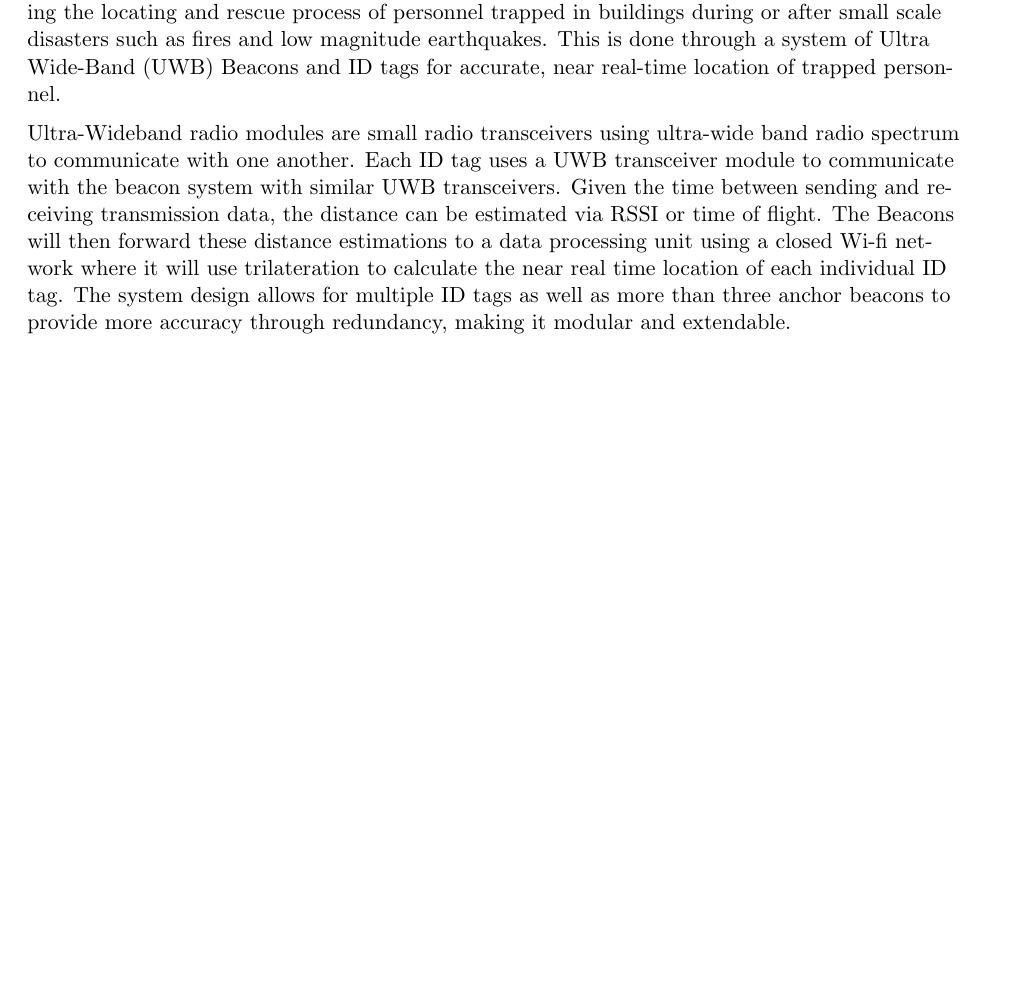
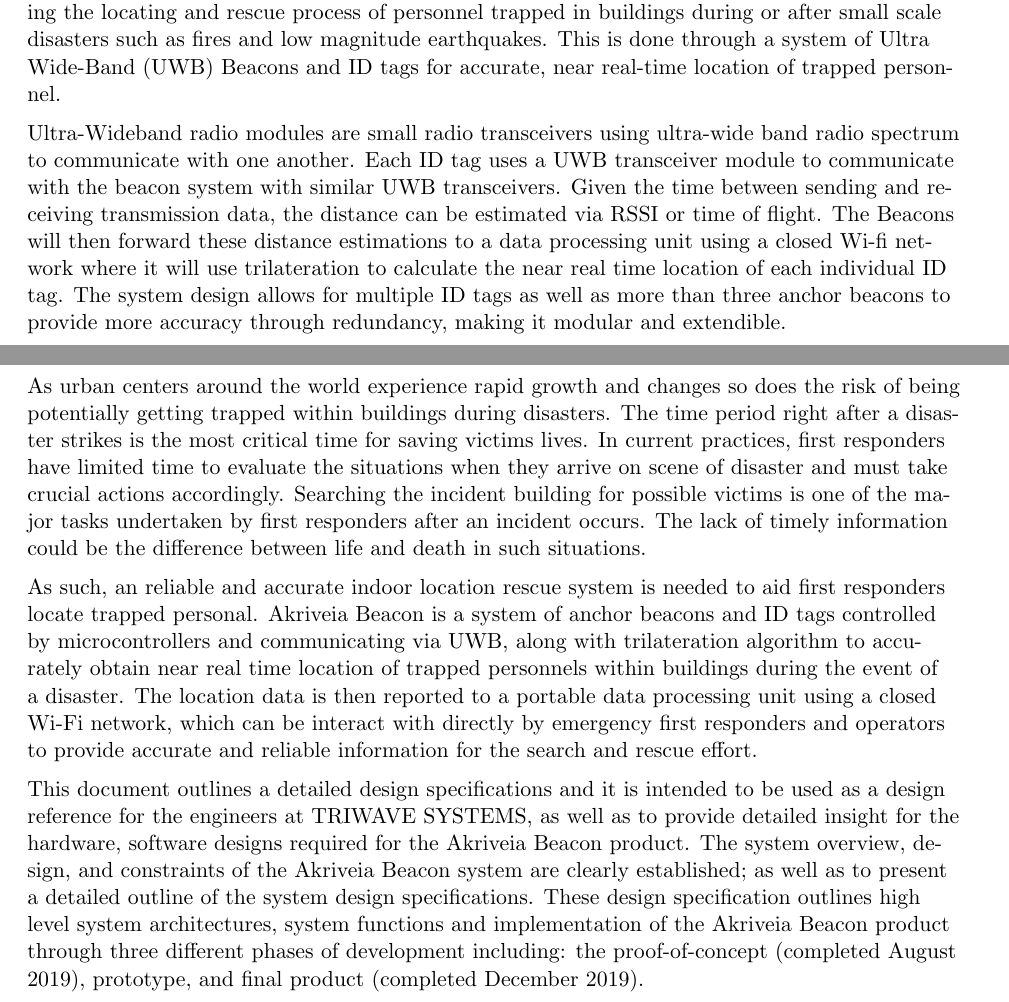
Before and after one commit to liuyal/Akriveia, a LaTeX document (_Deisgn_Specification.tex, which reads 01_Introduction.tex, 07_Conclusion.tex): part of page 6 of 17 before the commit and two parts of pages 6 and 13 of 17 after it, the two joined at a grey line, cut so that both start at the same text, the shorter picture padded with empty space. Compiled offline with pdfLaTeX.

Commit message:
complete conclusion

```diff
--- a/01_Introduction.tex
+++ b/01_Introduction.tex
@@ -17,7 +17,7 @@
 As such, the need for a distinct indoor positioning rescue system is crucial in getting fast and reliable information that allows first responders to be dispatched within the builds in the most optimal and efficient manner. The Akriveia Beacon by TRIWAVE SYSTEMS focuses on improving the locating and rescue process of personnel trapped in buildings during or after small scale disasters such as fires and low magnitude earthquakes. This is done through a system of Ultra Wide-Band (\Gls{UWB}) Beacons and \Gls{ID} tags for accurate, near real-time location of trapped personnel.
 
 \medskip
-Ultra-Wideband radio modules are small radio transceivers using ultra-wide band radio spectrum to communicate with one another. Each ID tag uses a UWB transceiver module to communicate with the beacon system with similar UWB transceivers. Given the time between sending and receiving transmission data, the distance can be estimated via \Gls{RSSI} or time of flight. The Beacons will then forward these distance estimations to a data processing unit using a closed Wi-fi network where it will use trilateration to calculate the near real time location of each individual ID tag. The system design allows for multiple ID tags as well as more than three anchor beacons to provide more accuracy through redundancy, making it modular and extendable.
+Ultra-Wideband radio modules are small radio transceivers using ultra-wide band radio spectrum to communicate with one another. Each ID tag uses a UWB transceiver module to communicate with the beacon system with similar UWB transceivers. Given the time between sending and receiving transmission data, the distance can be estimated via \Gls{RSSI} or time of flight. The Beacons will then forward these distance estimations to a data processing unit using a closed Wi-fi network where it will use trilateration to calculate the near real time location of each individual ID tag. The system design allows for multiple ID tags as well as more than three anchor beacons to provide more accuracy through redundancy, making it modular and extendible.
 
 \break
 \subsection{Scope}
--- a/07_Conclusion.tex
+++ b/07_Conclusion.tex
@@ -2,4 +2,13 @@
 
 \setcounter{section}{6}
 \section{Conclusion}
+
 \bigskip
+As urban centers around the world experience rapid growth and changes so does the risk of being potentially getting trapped within buildings during disasters. The time period right after a disaster strikes is the most critical time for saving victims lives. In current practices, first responders have limited time to evaluate the situations when they arrive on scene of disaster and must take crucial actions accordingly. Searching the incident building for possible victims is one of the major tasks undertaken by first responders after an incident occurs. The lack of timely information could be the difference between life and death in such situations.
+
+\medskip
+As such, an reliable and accurate indoor location rescue system is needed to aid first responders locate trapped personal. Akriveia Beacon is a system of anchor beacons and ID tags controlled by microcontrollers and communicating via UWB, along with trilateration algorithm to accurately obtain near real time location of trapped personnels within buildings during the event of a disaster. The location data is then reported to a portable data processing unit using a closed Wi-Fi network, which can be interact with directly by emergency first responders and operators to provide accurate and reliable information for the search and rescue effort.
+
+\medskip
+This document outlines a detailed design specifications and it is intended to be used as a design
+reference for the engineers at TRIWAVE SYSTEMS, as well as to provide detailed insight for the hardware, software designs required for the Akriveia Beacon product. The system overview, design, and constraints of the Akriveia Beacon system are clearly established; as well as to present a detailed outline of the system design specifications. These design specification outlines high level system architectures, system functions and implementation of the Akriveia Beacon product through three different phases of development including: the proof-of-concept (completed August 2019), prototype, and final product (completed December 2019).
```
